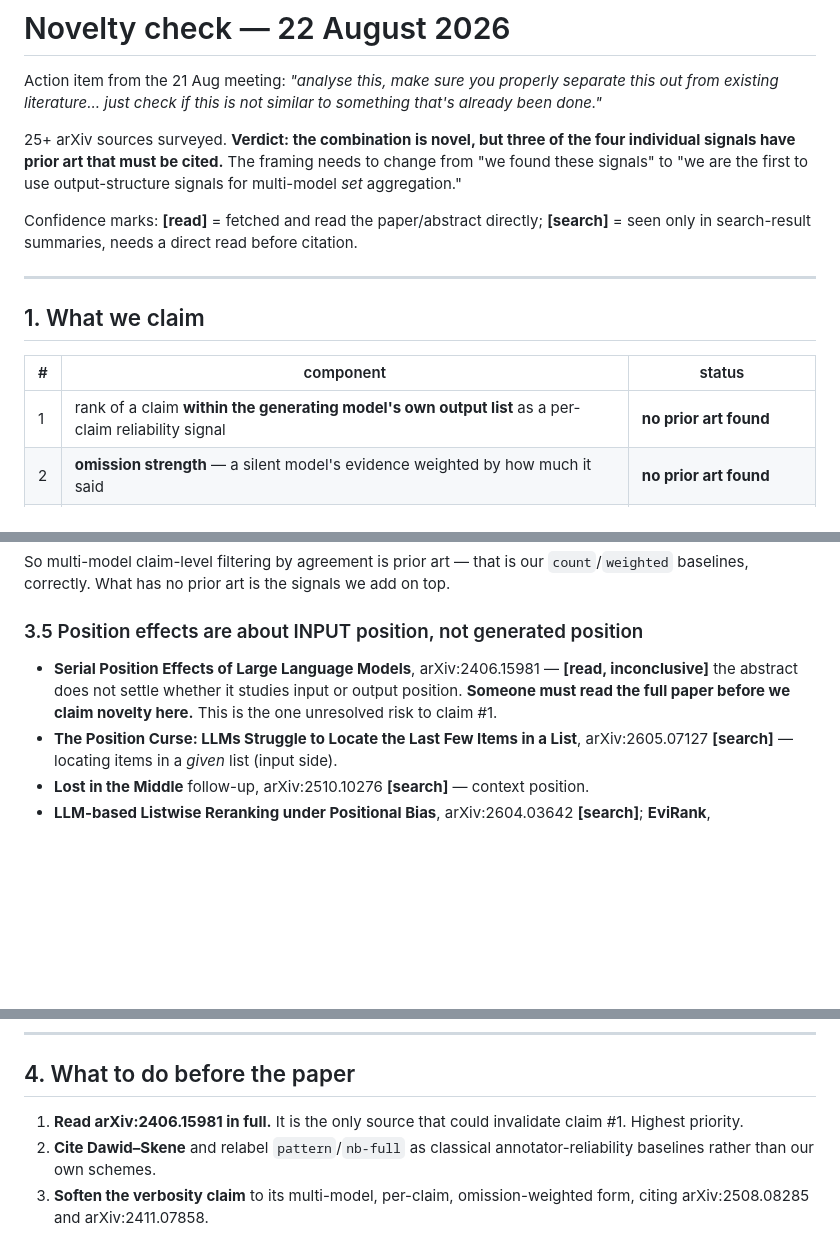
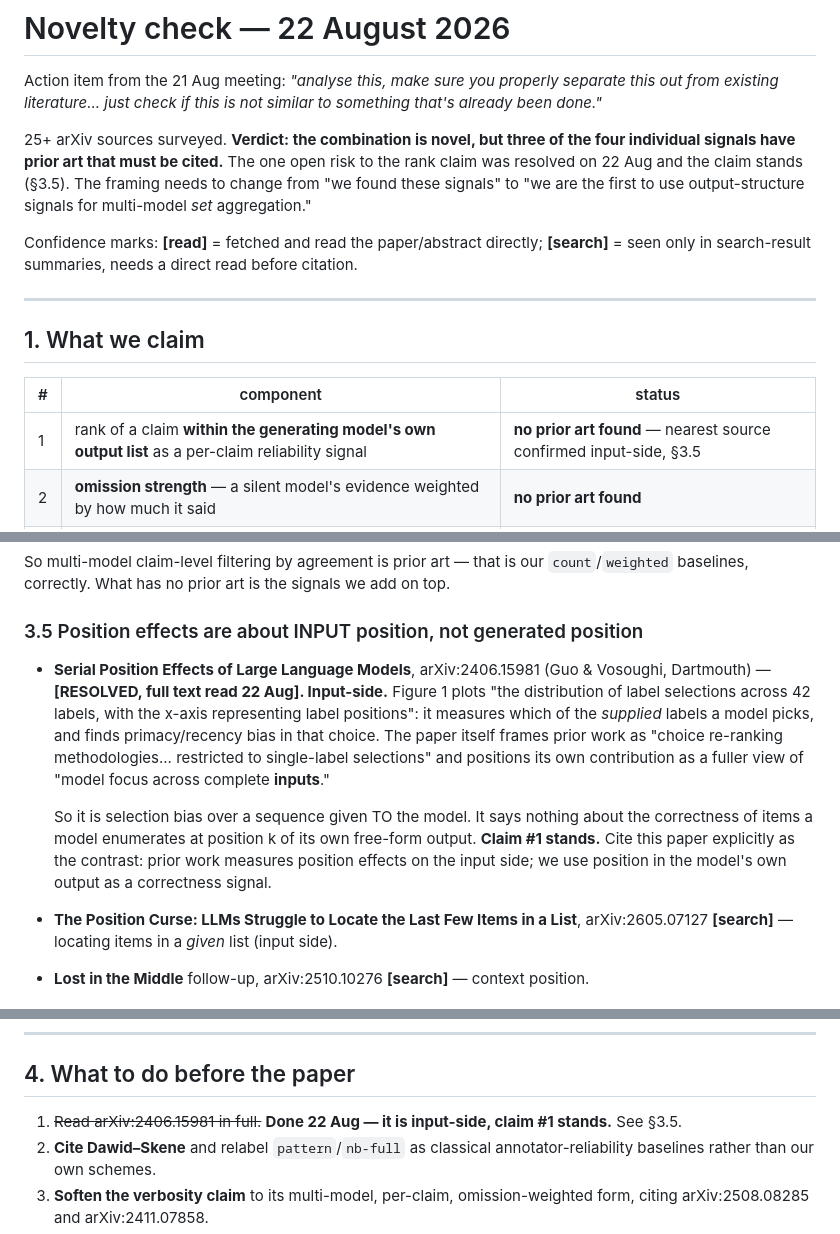
Before and after one commit to kevkev1122r/open_ended_aggregation, a Markdown page: docs/NOVELTY_CHECK.md, 3 parts joined by grey strips. GitHub-like rendering; blank space fills up the shorter version.

Commit message:
Novelty check: resolve the open risk to the rank claim
Read arXiv:2406.15981 'Serial Position Effects of Large Language Models' (Guo &
Vosoughi) in full. It is INPUT-side: Figure 1 plots the distribution of label
selections across 42 supplied labels against label position, i.e. primacy and
recency bias in which of the given options a model picks. The paper frames prior
work as 'choice re-ranking methodologies restricted to single-label selections'
and positions its own contribution as a fuller view of model focus across
complete INPUTS.

It says nothing about the correctness of items a model enumerates at position k
of its own free-form output, so the rank claim stands. Cite it as the explicit
contrast: prior work measures position effects on the input side; we use
position in the model's own output as a correctness signal.

Co-Authored-By: Claude Opus 5 <noreply@anthropic.com>

```diff
--- a/docs/NOVELTY_CHECK.md
+++ b/docs/NOVELTY_CHECK.md
@@ -5,7 +5,8 @@ separate this out from existing literature... just check if this is not similar
 to something that's already been done."*
 
 25+ arXiv sources surveyed. **Verdict: the combination is novel, but three of the
-four individual signals have prior art that must be cited.** The framing needs to
+four individual signals have prior art that must be cited.** The one open risk
+to the rank claim was resolved on 22 Aug and the claim stands (§3.5). The framing needs to
 change from "we found these signals" to "we are the first to use output-structure
 signals for multi-model *set* aggregation."
 
@@ -19,7 +20,7 @@ citation.
 
 | # | component | status |
 |---|---|---|
-| 1 | rank of a claim **within the generating model's own output list** as a per-claim reliability signal | **no prior art found** |
+| 1 | rank of a claim **within the generating model's own output list** as a per-claim reliability signal | **no prior art found** — nearest source confirmed input-side, §3.5 |
 | 2 | **omission strength** — a silent model's evidence weighted by how much it said | **no prior art found** |
 | 3 | per-question **keep-count** chosen by plug-in expected F1 over aggregated claims | **no direct prior art found** |
 | 4 | verbosity (list length) as a per-claim signal | **PRIOR ART EXISTS** — §3.1 |
@@ -119,10 +120,20 @@ add on top.
 
 ### 3.5 Position effects are about INPUT position, not generated position
 
-- **Serial Position Effects of Large Language Models**, arXiv:2406.15981 —
-  **[read, inconclusive]** the abstract does not settle whether it studies input
-  or output position. **Someone must read the full paper before we claim
-  novelty here.** This is the one unresolved risk to claim #1.
+- **Serial Position Effects of Large Language Models**, arXiv:2406.15981 (Guo &
+  Vosoughi, Dartmouth) — **[RESOLVED, full text read 22 Aug]. Input-side.**
+  Figure 1 plots "the distribution of label selections across 42 labels, with the
+  x-axis representing label positions": it measures which of the *supplied*
+  labels a model picks, and finds primacy/recency bias in that choice. The paper
+  itself frames prior work as "choice re-ranking methodologies... restricted to
+  single-label selections" and positions its own contribution as a fuller view of
+  "model focus across complete **inputs**."
+
+  So it is selection bias over a sequence given TO the model. It says nothing
+  about the correctness of items a model enumerates at position k of its own
+  free-form output. **Claim #1 stands.** Cite this paper explicitly as the
+  contrast: prior work measures position effects on the input side; we use
+  position in the model's own output as a correctness signal.
 - **The Position Curse: LLMs Struggle to Locate the Last Few Items in a List**,
   arXiv:2605.07127 **[search]** — locating items in a *given* list (input side).
 - **Lost in the Middle** follow-up, arXiv:2510.10276 **[search]** — context
@@ -170,8 +181,8 @@ Rethinking Mixture-of-Agents (arXiv:2502.00674); Best-of-∞ ensembling
 
 ## 4. What to do before the paper
 
-1. **Read arXiv:2406.15981 in full.** It is the only source that could
-   invalidate claim #1. Highest priority.
+1. ~~Read arXiv:2406.15981 in full.~~ **Done 22 Aug — it is input-side, claim
+   #1 stands.** See §3.5.
 2. **Cite Dawid–Skene** and relabel `pattern`/`nb-full` as classical
    annotator-reliability baselines rather than our own schemes.
 3. **Soften the verbosity claim** to its multi-model, per-claim, omission-weighted
```
